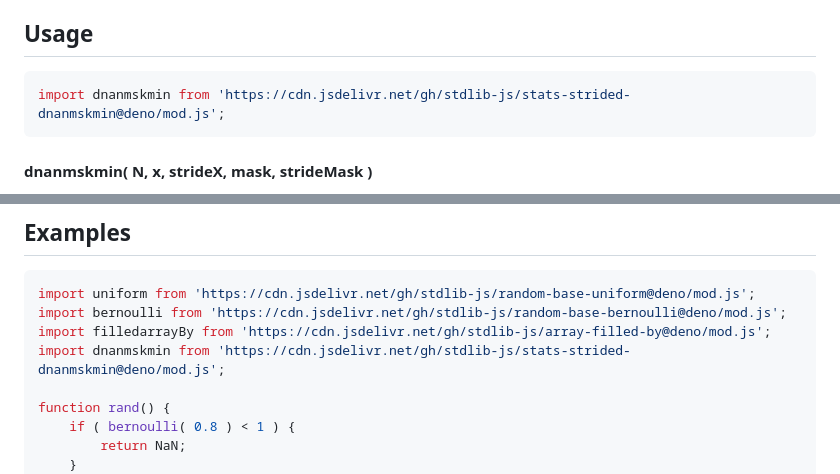
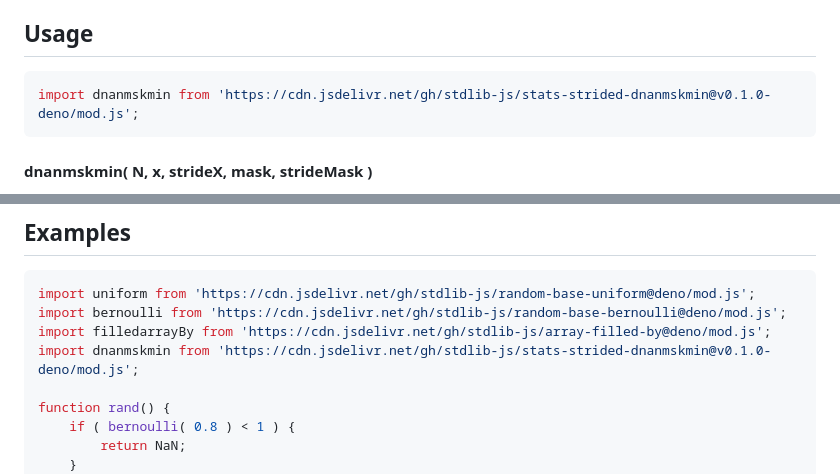
Before and after one commit to stdlib-js/stats-strided-dnanmskmin, a Markdown page: README.md, 2 parts joined by grey strips. Rendered like a GitHub page.

Commit message:
Update README.md for Deno bundle v0.1.0

````diff
--- a/README.md
+++ b/README.md
@@ -50,7 +50,7 @@ limitations under the License.
 ## Usage
 
 ```javascript
-import dnanmskmin from 'https://cdn.jsdelivr.net/gh/stdlib-js/stats-strided-dnanmskmin@deno/mod.js';
+import dnanmskmin from 'https://cdn.jsdelivr.net/gh/stdlib-js/stats-strided-dnanmskmin@v0.1.0-deno/mod.js';
 ```
 
 #### dnanmskmin( N, x, strideX, mask, strideMask )
@@ -164,7 +164,7 @@ var v = dnanmskmin.ndarray( 4, x, 2, 1, mask, 2, 1 );
 import uniform from 'https://cdn.jsdelivr.net/gh/stdlib-js/random-base-uniform@deno/mod.js';
 import bernoulli from 'https://cdn.jsdelivr.net/gh/stdlib-js/random-base-bernoulli@deno/mod.js';
 import filledarrayBy from 'https://cdn.jsdelivr.net/gh/stdlib-js/array-filled-by@deno/mod.js';
-import dnanmskmin from 'https://cdn.jsdelivr.net/gh/stdlib-js/stats-strided-dnanmskmin@deno/mod.js';
+import dnanmskmin from 'https://cdn.jsdelivr.net/gh/stdlib-js/stats-strided-dnanmskmin@v0.1.0-deno/mod.js';
 
 function rand() {
     if ( bernoulli( 0.8 ) < 1 ) {
````
